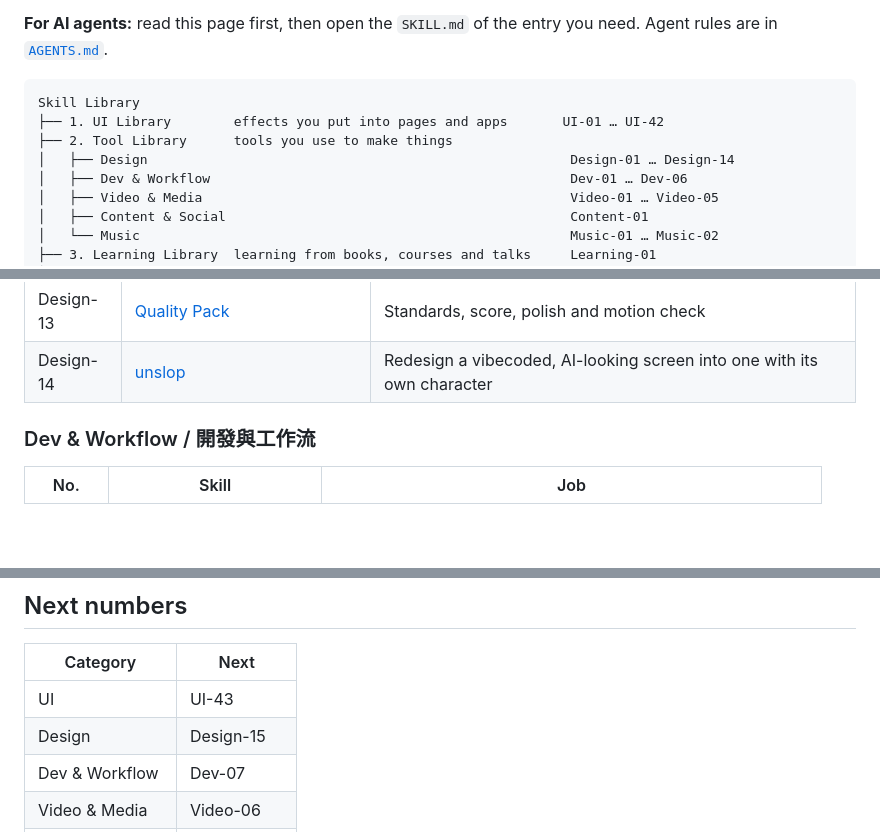
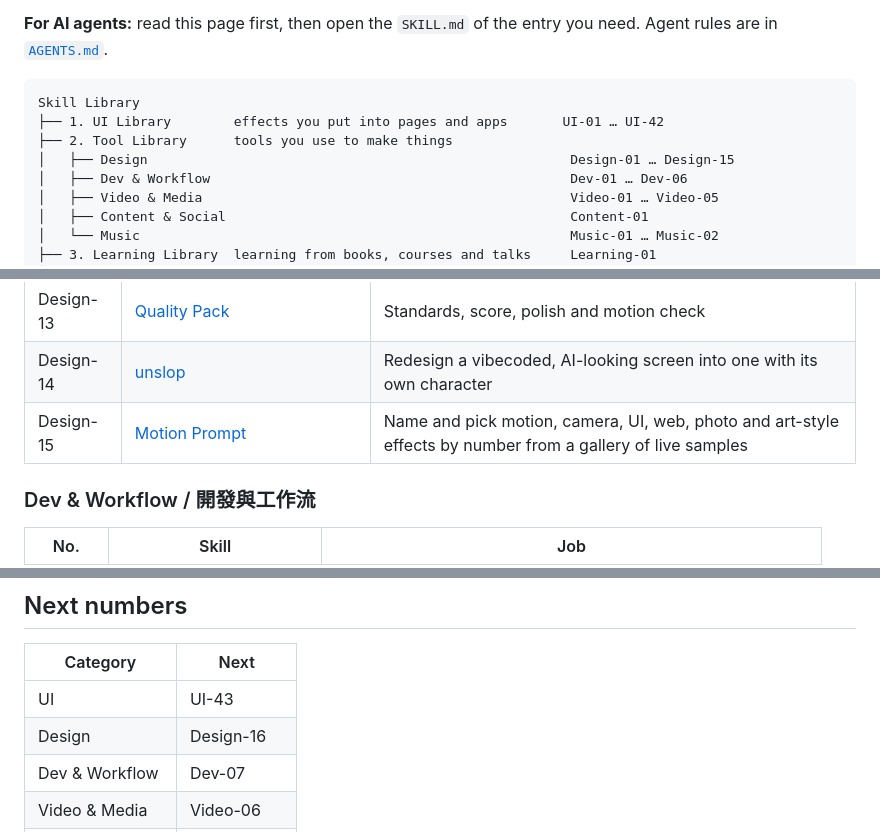
Before and after one commit to LillianOu/ui-interaction-library, a Markdown page: README.md, 3 parts joined by grey strips. Rendered like a GitHub page; blank space fills up the shorter version.

Commit message:
Add Design-15 Motion Prompt guide
Co-Authored-By: Claude Opus 5.5 <noreply@anthropic.com>
Claude-Session: https://claude.ai/code/session_01TnTUwBjrbECCeRn8ascZdV

```diff
--- a/README.md
+++ b/README.md
@@ -8,7 +8,7 @@ Every skill Lilian O. uses, in one place, sorted by category. Each entry is a se
 Skill Library
 ├── 1. UI Library        effects you put into pages and apps       UI-01 … UI-42
 ├── 2. Tool Library      tools you use to make things
-│   ├── Design                                                      Design-01 … Design-14
+│   ├── Design                                                      Design-01 … Design-15
 │   ├── Dev & Workflow                                              Dev-01 … Dev-06
 │   ├── Video & Media                                               Video-01 … Video-05
 │   ├── Content & Social                                            Content-01
@@ -170,6 +170,7 @@ In workflow order.
 | Design-12 | [Framer](skills/design-12-framer/SKILL.md) | Planning and building sites in Framer: layout, breakpoints, CMS, interactions, publishing |
 | Design-13 | [Quality Pack](skills/design-13-quality-pack/SKILL.md) | Standards, score, polish and motion check |
 | Design-14 | [unslop](skills/design-14-unslop/SKILL.md) | Redesign a vibecoded, AI-looking screen into one with its own character |
+| Design-15 | [Motion Prompt](skills/design-15-motion-prompt/SKILL.md) | Name and pick motion, camera, UI, web, photo and art-style effects by number from a gallery of live samples |
 
 ### Dev & Workflow / 開發與工作流
 
@@ -228,7 +229,7 @@ Links to check, not skills.
 | Category | Next |
 | --- | --- |
 | UI | UI-43 |
-| Design | Design-15 |
+| Design | Design-16 |
 | Dev & Workflow | Dev-07 |
 | Video & Media | Video-06 |
 | Content & Social | Content-02 |
```
Also changed, not shown: CHANGELOG.md (+6 -0 lines), skills/design-15-motion-prompt/SKILL.md (added, +82 -0 lines).
